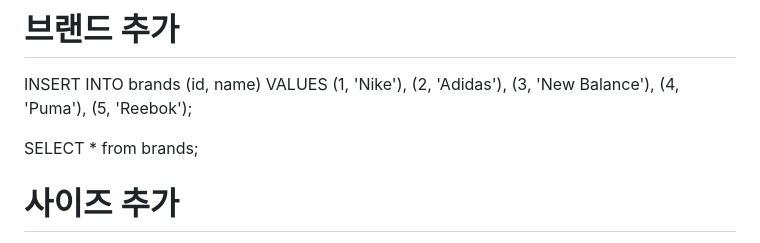
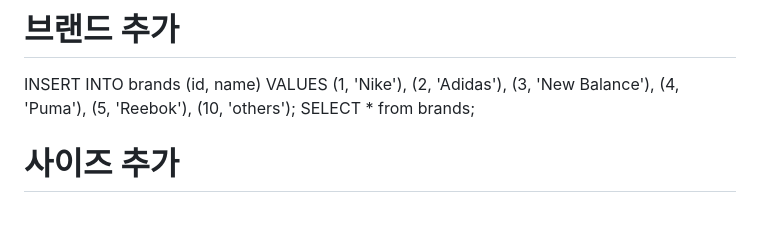
Before and after one commit to leesumin7766/coco, a Markdown page: yeezy/SQL.md, the part around the change. GitHub-like rendering; blank space fills up the shorter version.

Commit message:
SQL.md 살짝 수정

```diff
--- a/yeezy/SQL.md
+++ b/yeezy/SQL.md
@@ -13,8 +13,8 @@ INSERT INTO brands (id, name) VALUES
 (2, 'Adidas'),
 (3, 'New Balance'),
 (4, 'Puma'),
-(5, 'Reebok');
-
+(5, 'Reebok'),
+(10, 'others');
 SELECT * from brands;
 # 사이즈 추가
 INSERT INTO sizes (id, name) VALUES
```
